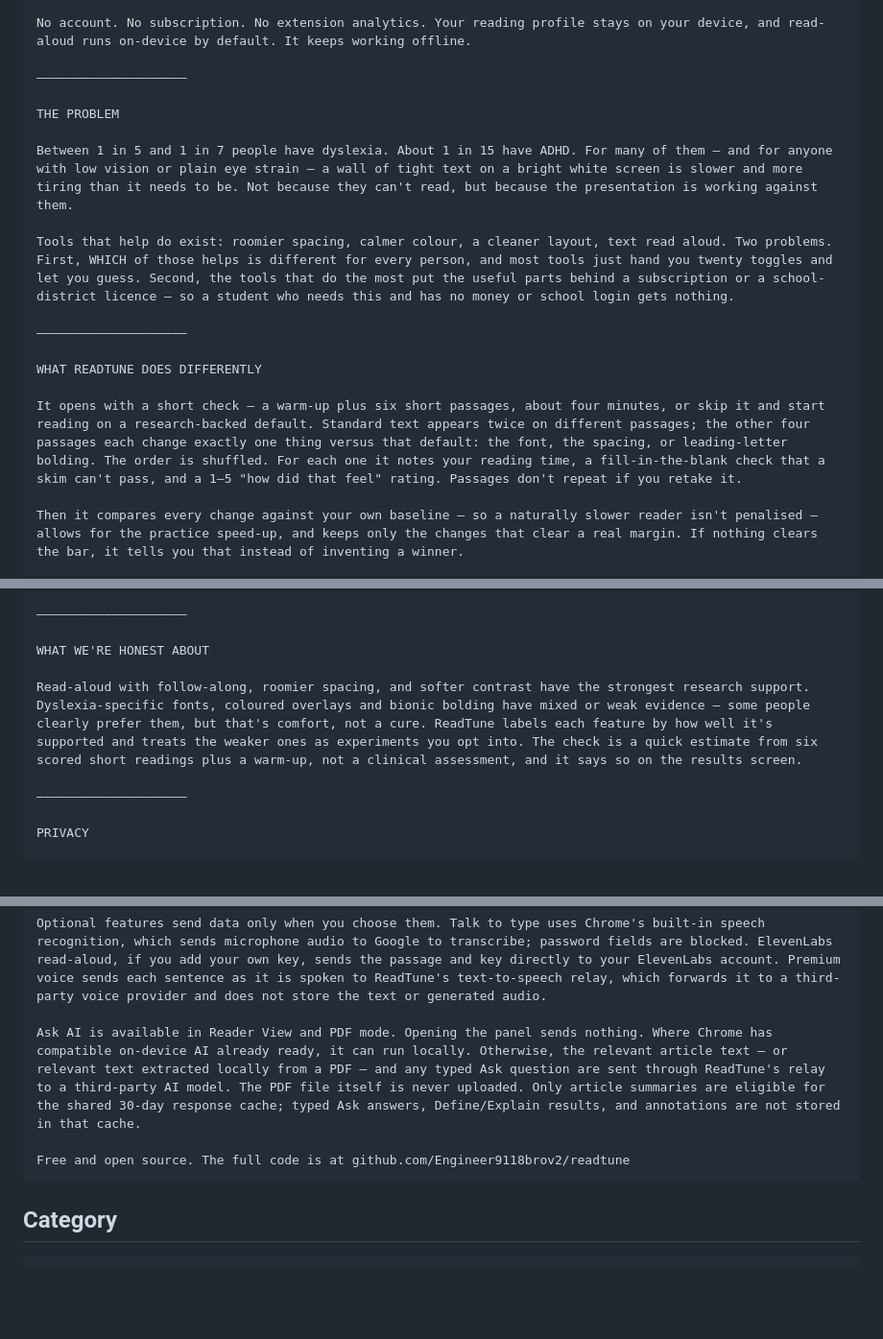
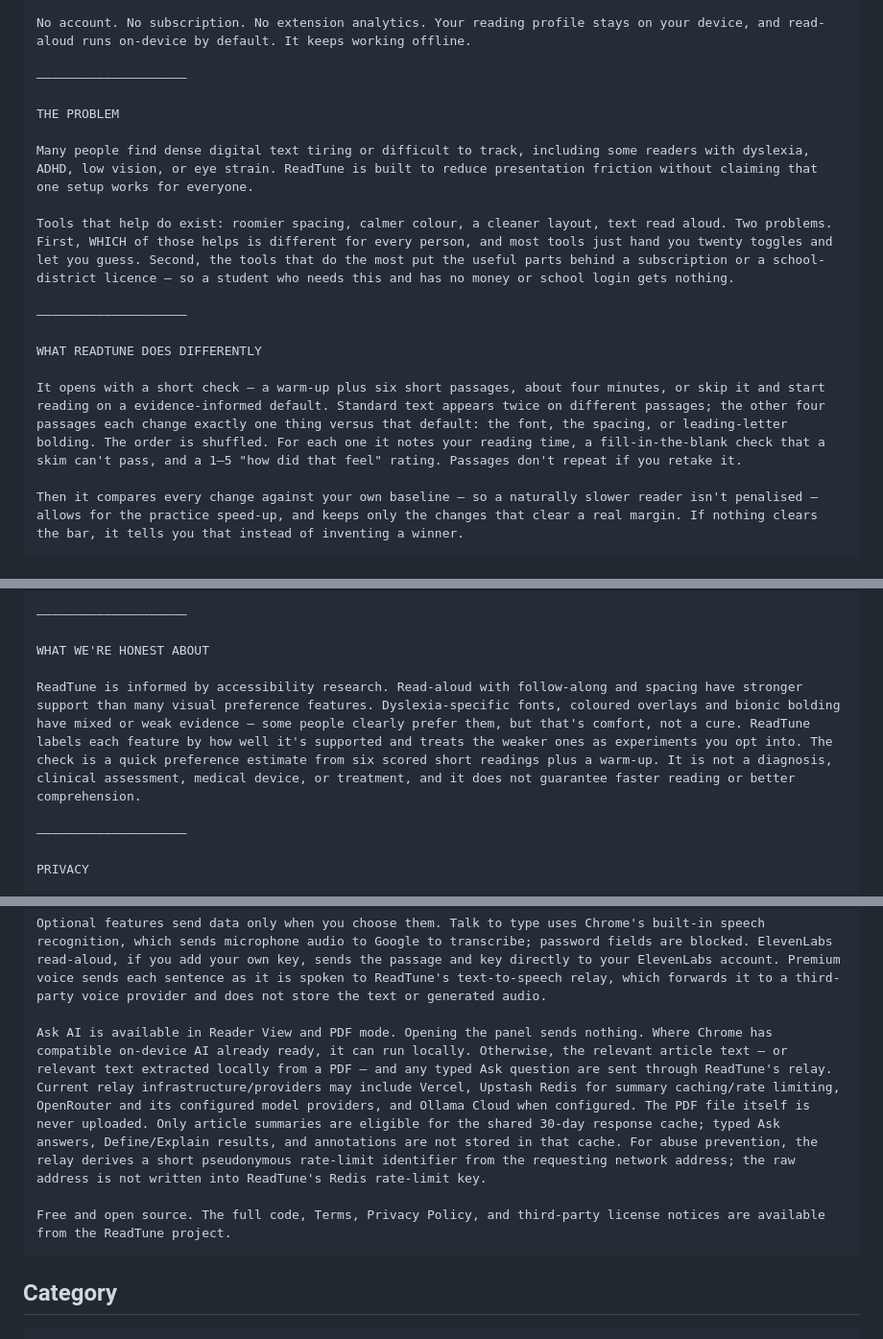
Before and after one commit to Engineer9118brov2/readtune, a Markdown page: store/listing.md, 3 parts joined by grey strips. Shown at 96% size. Rendered like a GitHub page; blank space fills up the shorter version.

Commit message:
Harden Chrome Web Store legal and marketing copy

````diff
--- a/store/listing.md
+++ b/store/listing.md
@@ -45,7 +45,7 @@ No account. No subscription. No extension analytics. Your reading profile stays
 
 THE PROBLEM
 
-Between 1 in 5 and 1 in 7 people have dyslexia. About 1 in 15 have ADHD. For many of them — and for anyone with low vision or plain eye strain — a wall of tight text on a bright white screen is slower and more tiring than it needs to be. Not because they can't read, but because the presentation is working against them.
+Many people find dense digital text tiring or difficult to track, including some readers with dyslexia, ADHD, low vision, or eye strain. ReadTune is built to reduce presentation friction without claiming that one setup works for everyone.
 
 Tools that help do exist: roomier spacing, calmer colour, a cleaner layout, text read aloud. Two problems. First, WHICH of those helps is different for every person, and most tools just hand you twenty toggles and let you guess. Second, the tools that do the most put the useful parts behind a subscription or a school-district licence — so a student who needs this and has no money or school login gets nothing.
 
@@ -53,7 +53,7 @@ Tools that help do exist: roomier spacing, calmer colour, a cleaner layout, text
 
 WHAT READTUNE DOES DIFFERENTLY
 
-It opens with a short check — a warm-up plus six short passages, about four minutes, or skip it and start reading on a research-backed default. Standard text appears twice on different passages; the other four passages each change exactly one thing versus that default: the font, the spacing, or leading-letter bolding. The order is shuffled. For each one it notes your reading time, a fill-in-the-blank check that a skim can't pass, and a 1–5 "how did that feel" rating. Passages don't repeat if you retake it.
+It opens with a short check — a warm-up plus six short passages, about four minutes, or skip it and start reading on a evidence-informed default. Standard text appears twice on different passages; the other four passages each change exactly one thing versus that default: the font, the spacing, or leading-letter bolding. The order is shuffled. For each one it notes your reading time, a fill-in-the-blank check that a skim can't pass, and a 1–5 "how did that feel" rating. Passages don't repeat if you retake it.
 
 Then it compares every change against your own baseline — so a naturally slower reader isn't penalised — allows for the practice speed-up, and keeps only the changes that clear a real margin. If nothing clears the bar, it tells you that instead of inventing a winner.
 
@@ -116,7 +116,7 @@ Memory
 
 WHAT WE'RE HONEST ABOUT
 
-Read-aloud with follow-along, roomier spacing, and softer contrast have the strongest research support. Dyslexia-specific fonts, coloured overlays and bionic bolding have mixed or weak evidence — some people clearly prefer them, but that's comfort, not a cure. ReadTune labels each feature by how well it's supported and treats the weaker ones as experiments you opt into. The check is a quick estimate from six scored short readings plus a warm-up, not a clinical assessment, and it says so on the results screen.
+ReadTune is informed by accessibility research. Read-aloud with follow-along and spacing have stronger support than many visual preference features. Dyslexia-specific fonts, coloured overlays and bionic bolding have mixed or weak evidence — some people clearly prefer them, but that's comfort, not a cure. ReadTune labels each feature by how well it's supported and treats the weaker ones as experiments you opt into. The check is a quick preference estimate from six scored short readings plus a warm-up. It is not a diagnosis, clinical assessment, medical device, or treatment, and it does not guarantee faster reading or better comprehension.
 
 ————————————————————
 
@@ -128,9 +128,9 @@ Read-aloud uses the bundled on-device Piper voice by default. Optional extra on-
 
 Optional features send data only when you choose them. Talk to type uses Chrome's built-in speech recognition, which sends microphone audio to Google to transcribe; password fields are blocked. ElevenLabs read-aloud, if you add your own key, sends the passage and key directly to your ElevenLabs account. Premium voice sends each sentence as it is spoken to ReadTune's text-to-speech relay, which forwards it to a third-party voice provider and does not store the text or generated audio.
 
-Ask AI is available in Reader View and PDF mode. Opening the panel sends nothing. Where Chrome has compatible on-device AI already ready, it can run locally. Otherwise, the relevant article text — or relevant text extracted locally from a PDF — and any typed Ask question are sent through ReadTune's relay to a third-party AI model. The PDF file itself is never uploaded. Only article summaries are eligible for the shared 30-day response cache; typed Ask answers, Define/Explain results, and annotations are not stored in that cache.
+Ask AI is available in Reader View and PDF mode. Opening the panel sends nothing. Where Chrome has compatible on-device AI already ready, it can run locally. Otherwise, the relevant article text — or relevant text extracted locally from a PDF — and any typed Ask question are sent through ReadTune's relay. Current relay infrastructure/providers may include Vercel, Upstash Redis for summary caching/rate limiting, OpenRouter and its configured model providers, and Ollama Cloud when configured. The PDF file itself is never uploaded. Only article summaries are eligible for the shared 30-day response cache; typed Ask answers, Define/Explain results, and annotations are not stored in that cache. For abuse prevention, the relay derives a short pseudonymous rate-limit identifier from the requesting network address; the raw address is not written into ReadTune's Redis rate-limit key.
 
-Free and open source. The full code is at github.com/Engineer9118brov2/readtune
+Free and open source. The full code, Terms, Privacy Policy, and third-party license notices are available from the ReadTune project.
 ```
 
 ## Category
````
